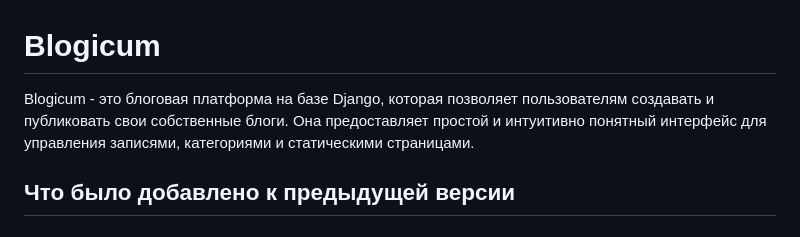
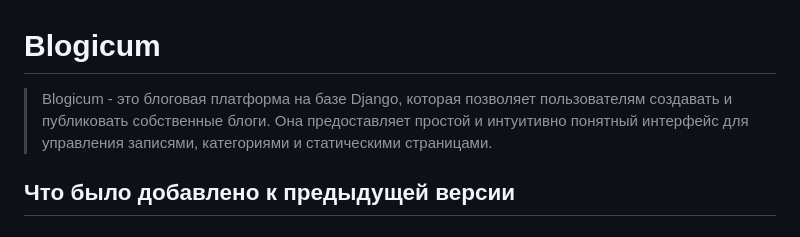
Before and after one commit to SHURSHALO/Blogicum_sprint3, a Markdown page: README.md, the part around the change. GitHub-like rendering.

```diff
--- a/README.md
+++ b/README.md
@@ -1,5 +1,5 @@
 # Blogicum
-Blogicum - это блоговая платформа на базе Django, которая позволяет пользователям создавать и публиковать свои собственные блоги. Она предоставляет простой и интуитивно понятный интерфейс для управления записями, категориями и статическими страницами.
+> Blogicum - это блоговая платформа на базе Django, которая позволяет пользователям создавать и публиковать собственные блоги. Она предоставляет простой и интуитивно понятный интерфейс для управления записями, категориями и статическими страницами.
 
 ## Что было добавлено к предыдущей версии
 
```
